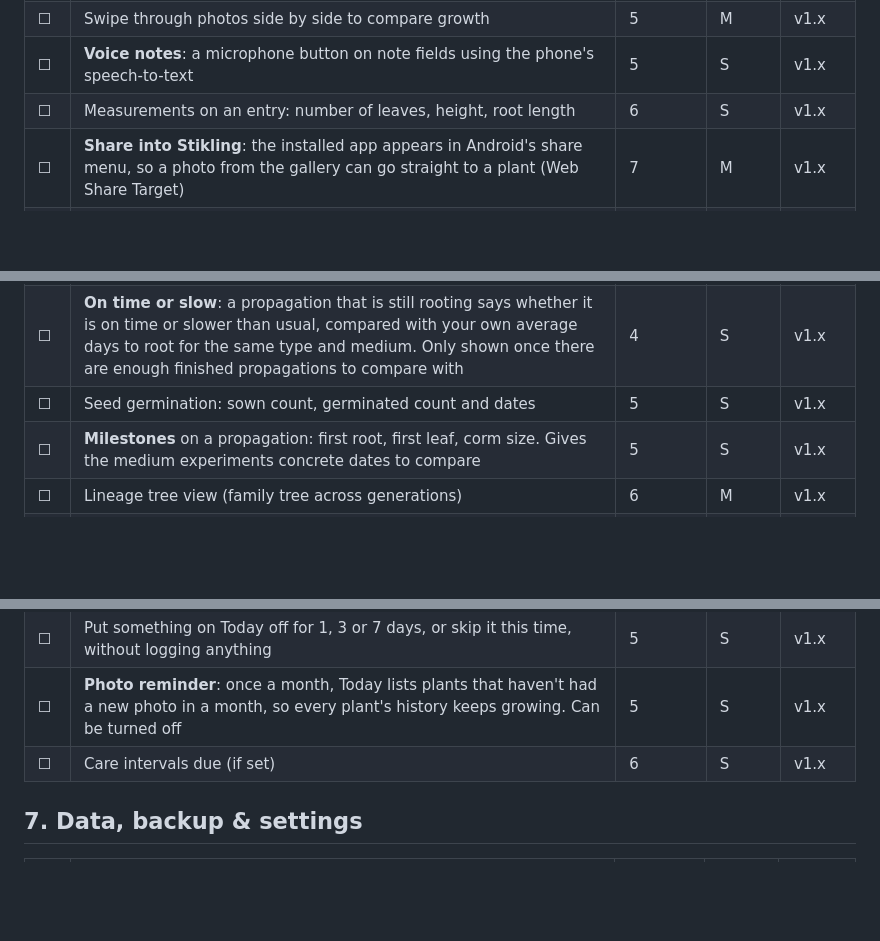
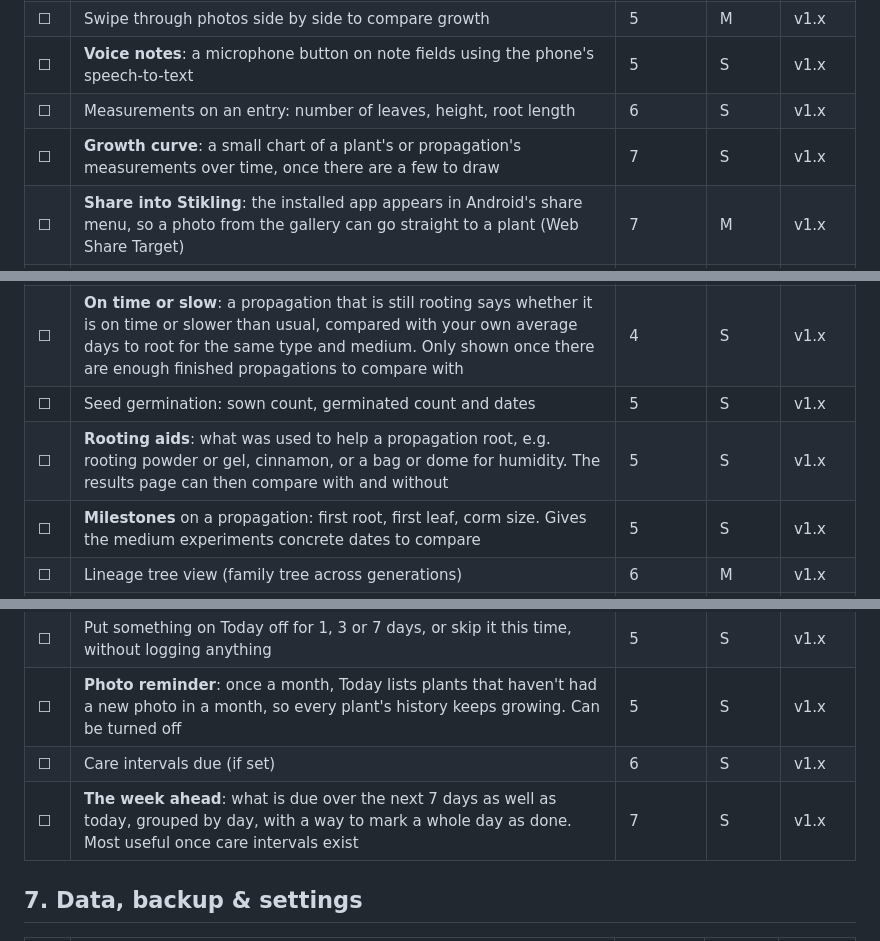
Before and after one commit to LaugeM/stikling, a Markdown page: docs/FEATURES.md, 3 parts joined by grey strips. Drawn GitHub-style; blank space fills up the shorter version.

Commit message:
Add growth curve, rooting aids and the week ahead to the feature list

```diff
--- a/docs/FEATURES.md
+++ b/docs/FEATURES.md
@@ -100,6 +100,7 @@ Every plant and propagation gets its own history. Entries are only ever added, a
 | ☐ | Swipe through photos side by side to compare growth | 5 | M | v1.x |
 | ☐ | **Voice notes**: a microphone button on note fields using the phone's speech-to-text | 5 | S | v1.x |
 | ☐ | Measurements on an entry: number of leaves, height, root length | 6 | S | v1.x |
+| ☐ | **Growth curve**: a small chart of a plant's or propagation's measurements over time, once there are a few to draw | 7 | S | v1.x |
 | ☐ | **Share into Stikling**: the installed app appears in Android's share menu, so a photo from the gallery can go straight to a plant (Web Share Target) | 7 | M | v1.x |
 | ☐ | Time-lapse / before-and-after image from a plant's photos | 8 | L | v1.x |
 | ☐ | **Ghost overlay** when taking a photo: a faint copy of the previous photo to line up the same angle every time | 8 | L | v1.x |
@@ -123,6 +124,7 @@ This is the core of the app: cuttings, corms, seeds and divisions, linked to the
 | ✅ | **Experiments**: group propagations started together to compare mediums (the corm test: perlite vs sphagnum vs LECA vs corm riser) | 4 | M | v1.x |
 | ☐ | **On time or slow**: a propagation that is still rooting says whether it is on time or slower than usual, compared with your own average days to root for the same type and medium. Only shown once there are enough finished propagations to compare with | 4 | S | v1.x |
 | ☐ | Seed germination: sown count, germinated count and dates | 5 | S | v1.x |
+| ☐ | **Rooting aids**: what was used to help a propagation root, e.g. rooting powder or gel, cinnamon, or a bag or dome for humidity. The results page can then compare with and without | 5 | S | v1.x |
 | ☐ | **Milestones** on a propagation: first root, first leaf, corm size. Gives the medium experiments concrete dates to compare | 5 | S | v1.x |
 | ☐ | Lineage tree view (family tree across generations) | 6 | M | v1.x |
 | ☐ | **Given away / swapped**: record who got a cutting, so the family tree extends to friends' plants | 7 | S | v1.x |
@@ -255,6 +257,7 @@ Most feeds are more than one bottle. A fertiliser, then a rooting or growth stim
 | ☐ | Put something on Today off for 1, 3 or 7 days, or skip it this time, without logging anything | 5 | S | v1.x |
 | ☐ | **Photo reminder**: once a month, Today lists plants that haven't had a new photo in a month, so every plant's history keeps growing. Can be turned off | 5 | S | v1.x |
 | ☐ | Care intervals due (if set) | 6 | S | v1.x |
+| ☐ | **The week ahead**: what is due over the next 7 days as well as today, grouped by day, with a way to mark a whole day as done. Most useful once care intervals exist | 7 | S | v1.x |
 
 ## 7. Data, backup & settings
 
```
